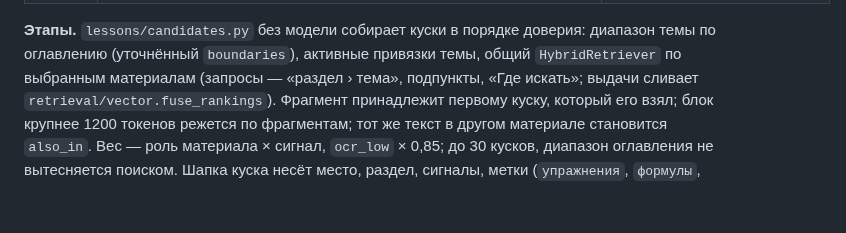
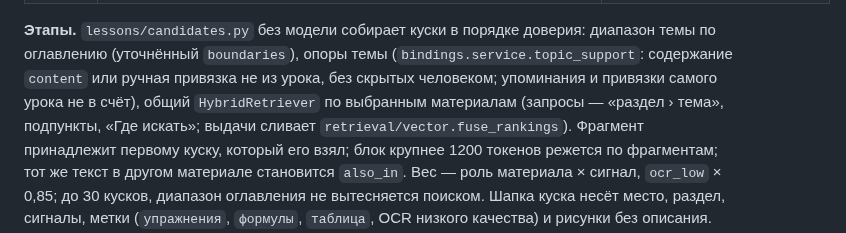
Before and after one commit to tneki22/Tentex, a Markdown page: docs/architecture/lessons.md, the part around the change. Drawn GitHub-style; blank space fills up the shorter version.

```diff
--- a/docs/architecture/lessons.md
+++ b/docs/architecture/lessons.md
@@ -281,8 +281,9 @@ model_id · cost_usd · concepts · job_id · ai_run_ids · dropped`); `lesson_b
 | POST | `/{lesson_id}/proposals/{job_id}/apply` `{op_ids, expected_revision}` | Применяет выбранные операции одним действием журнала `lesson_blocks`; итог — `LessonChangeResult` и `conflicts` (операции, которые больше не ложатся на урок). 409 `lesson_proposal_missing`, `lesson_proposal_resolved`, `stale_lesson_revision` |
 
 **Этапы.** `lessons/candidates.py` без модели собирает куски в порядке доверия: диапазон
-темы по оглавлению (уточнённый `boundaries`), активные привязки темы, общий
-`HybridRetriever` по выбранным материалам (запросы — «раздел › тема», подпункты, «Где
+темы по оглавлению (уточнённый `boundaries`), опоры темы (`bindings.service.topic_support`:
+содержание `content` или ручная привязка не из урока, без скрытых человеком; упоминания и
+привязки самого урока не в счёт), общий `HybridRetriever` по выбранным материалам (запросы — «раздел › тема», подпункты, «Где
 искать»; выдачи сливает `retrieval/vector.fuse_rankings`). Фрагмент принадлежит первому
 куску, который его взял; блок крупнее 1200 токенов режется по фрагментам; тот же текст в
 другом материале становится `also_in`. Вес — роль материала × сигнал, `ocr_low` × 0,85; до 30
```
Also changed, not shown: docs/architecture/coverage-pass-two.md (+48 -1 lines), docs/architecture/retrieval.md (+3 -2 lines).
